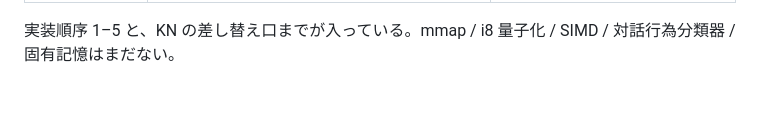
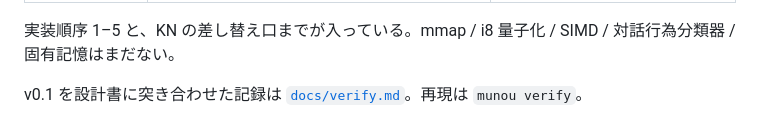
Before and after one commit to haru0416-dev/munou, a Markdown page: docs/design.md, the part around the change. GitHub-like rendering; blank space fills up the shorter version.

Commit message:
docs: link design spec to verification record

```diff
--- a/docs/design.md
+++ b/docs/design.md
@@ -191,3 +191,5 @@ perplexity 最小化を目的関数にするとログ再現に向かい、無脳
 | 評価 | 帯域ヒット率 + 既存発話との token LCS。`/eval` | 面白さの定式化は open のまま |
 
 実装順序 1–5 と、KN の差し替え口までが入っている。mmap / i8 量子化 / SIMD / 対話行為分類器 / 固有記憶はまだない。
+
+v0.1 を設計書に突き合わせた記録は [`docs/verify.md`](verify.md)。再現は `munou verify`。
```
